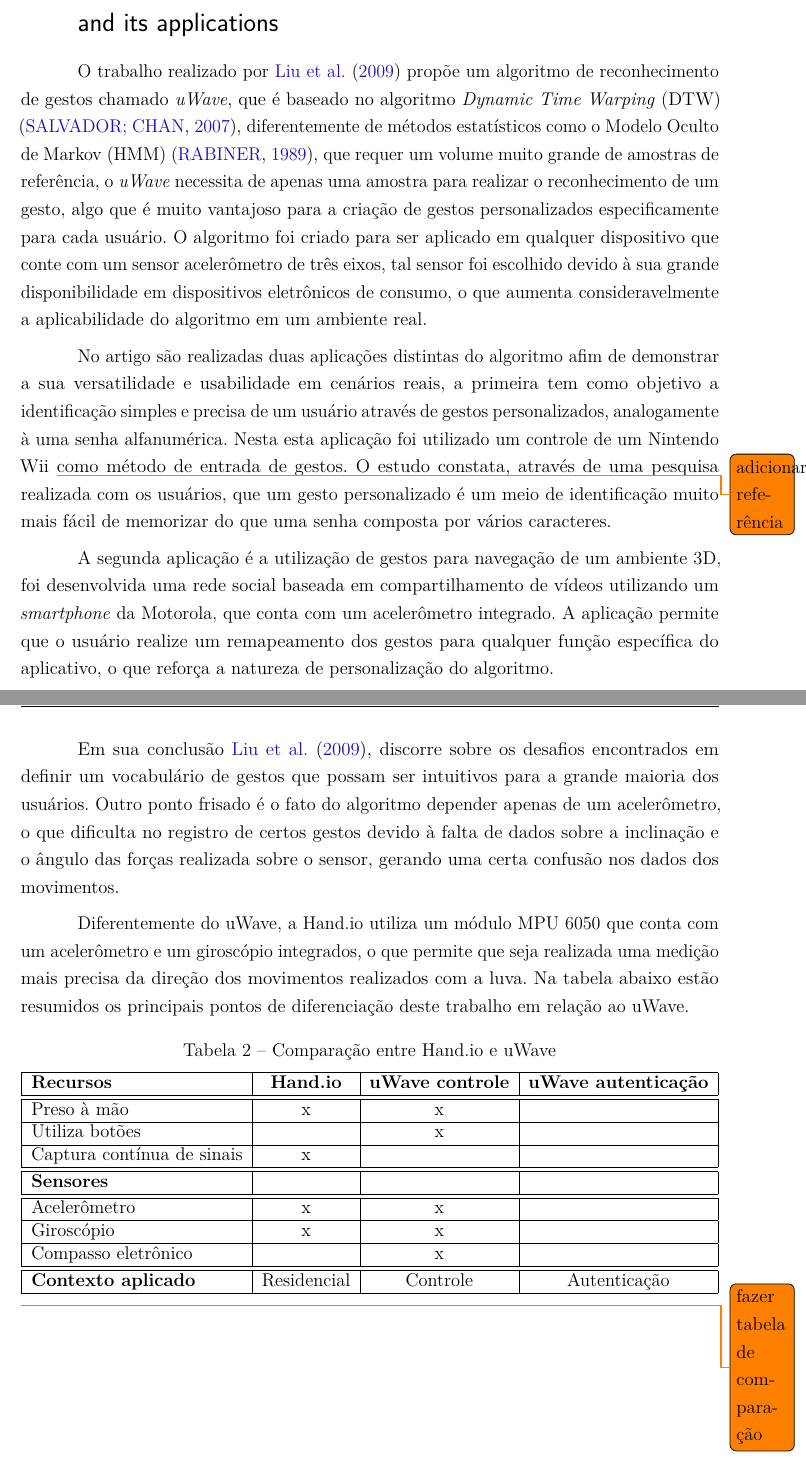
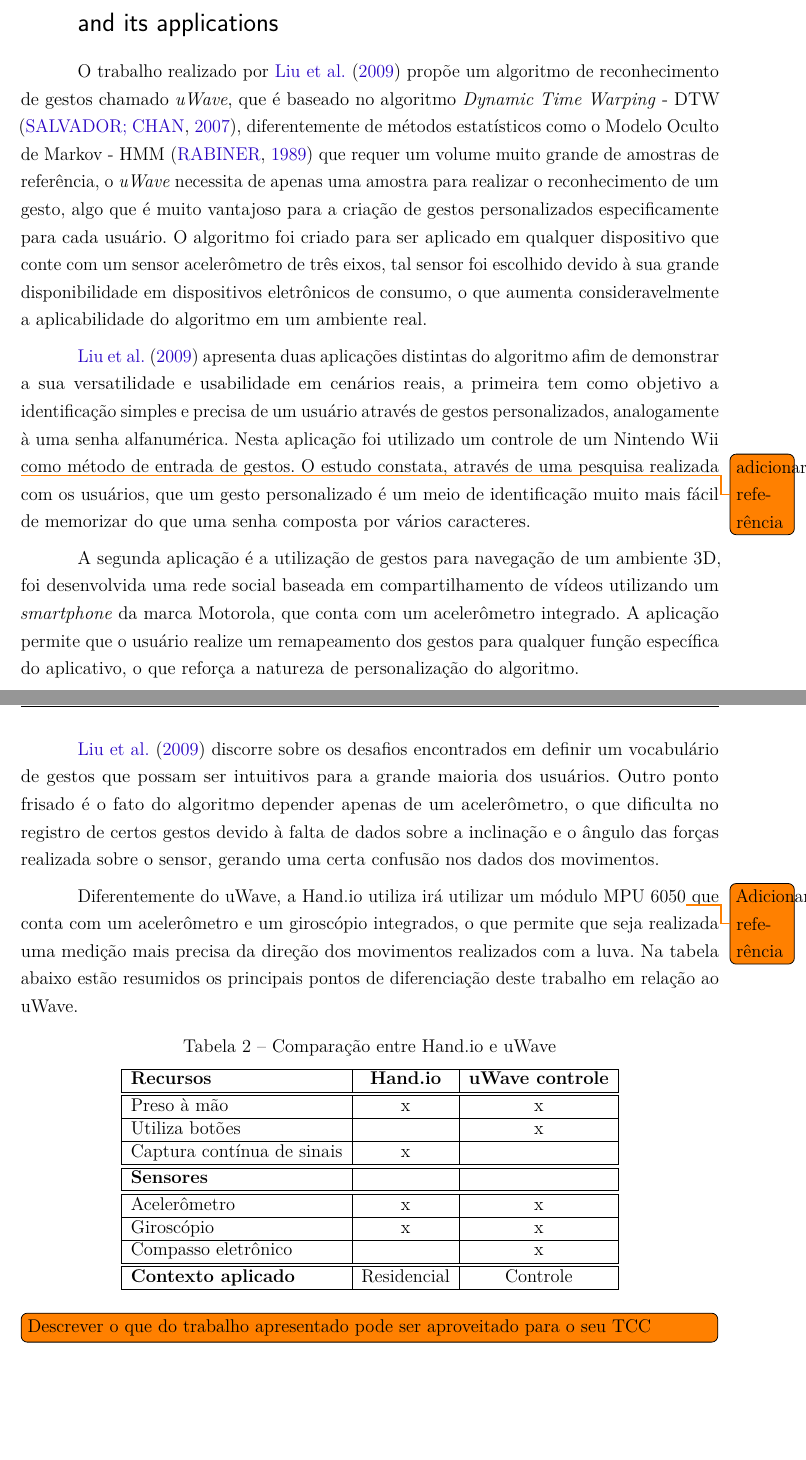
Before and after one commit to JohnPinto/TCC-JohnPinto, a LaTeX thesis (main.tex, which reads sections/trabalhos_correlatos.tex): two parts of pages 27 and 28 of 42, joined at a grey line, cut so that both start at the same text, the shorter picture padded with empty space. Compiled offline with pdfLaTeX.

Commit message:
Comments on Sect. 3.3
Signed-off-by: Herbert Rocha <herberthb12@gmail.com>

```diff
--- a/sections/trabalhos_correlatos.tex
+++ b/sections/trabalhos_correlatos.tex
@@ -97,18 +97,19 @@ O terceiro estudo conclui que os usuários conseguem distinguir gestos intuitivo
 
 
 \section{uWave: Accelerometer-based personalized gesture recognition and its applications}
-
 \label{cor:uwave}
 
-O trabalho realizado por \citeonline{uwave:2009} propõe um algoritmo de reconhecimento de gestos chamado \textit{uWave}, que é baseado no algoritmo \textit{Dynamic Time Warping} (DTW) \cite{Salvador:2007}, diferentemente de métodos estatísticos como o Modelo Oculto de Markov (HMM)~\cite{hmm:1989}, que requer um volume muito grande de amostras de referência, o \textit{uWave} necessita de apenas uma amostra para realizar o reconhecimento de um gesto, algo que é muito vantajoso para a criação de gestos personalizados especificamente para cada usuário. O algoritmo foi criado para ser aplicado em qualquer dispositivo que conte com um sensor acelerômetro de três eixos, tal sensor foi escolhido devido à sua grande disponibilidade em dispositivos eletrônicos de consumo, o que aumenta consideravelmente a aplicabilidade do algoritmo em um ambiente real.
+O trabalho realizado por \citeonline{uwave:2009} propõe um algoritmo de reconhecimento de gestos chamado \textit{uWave}, que é baseado no algoritmo \textit{Dynamic Time Warping} - DTW \cite{Salvador:2007}, diferentemente de métodos estatísticos como o Modelo Oculto de Markov - HMM~\cite{hmm:1989} que requer um volume muito grande de amostras de referência, o \textit{uWave} necessita de apenas uma amostra para realizar o reconhecimento de um gesto, algo que é muito vantajoso para a criação de gestos personalizados especificamente para cada usuário. O algoritmo foi criado para ser aplicado em qualquer dispositivo que conte com um sensor acelerômetro de três eixos, tal sensor foi escolhido devido à sua grande disponibilidade em dispositivos eletrônicos de consumo, o que aumenta consideravelmente a aplicabilidade do algoritmo em um ambiente real.
 
-No artigo são realizadas duas aplicações distintas do algoritmo afim de demonstrar a sua versatilidade e usabilidade em cenários reais, a primeira tem como objetivo a identificação simples e precisa de um usuário através de gestos personalizados, analogamente à uma senha alfanumérica. Nesta esta aplicação foi utilizado um controle de um Nintendo Wii \todo{adicionar referência} como método de entrada de gestos. O estudo constata, através de uma pesquisa realizada com os usuários, que um gesto personalizado é um meio de identificação muito mais fácil de memorizar do que uma senha composta por vários caracteres.
+% No artigo são realizadas
+\citeonline{uwave:2009} apresenta duas aplicações distintas do algoritmo afim de demonstrar a sua versatilidade e usabilidade em cenários reais, a primeira tem como objetivo a identificação simples e precisa de um usuário através de gestos personalizados, analogamente à uma senha alfanumérica. Nesta aplicação foi utilizado um controle de um Nintendo Wii \todo{adicionar referência} como método de entrada de gestos. O estudo constata, através de uma pesquisa realizada com os usuários, que um gesto personalizado é um meio de identificação muito mais fácil de memorizar do que uma senha composta por vários caracteres.
 
-A segunda aplicação é a utilização de gestos para navegação de um ambiente 3D, foi desenvolvida uma rede social baseada em compartilhamento de vídeos utilizando um \textit{smartphone} da Motorola, que conta com um acelerômetro integrado. A aplicação permite que o usuário realize um remapeamento dos gestos para qualquer função específica do aplicativo, o que reforça a natureza de personalização do algoritmo.
+A segunda aplicação é a utilização de gestos para navegação de um ambiente 3D, foi desenvolvida uma rede social baseada em compartilhamento de vídeos utilizando um \textit{smartphone} da marca Motorola, que conta com um acelerômetro integrado. A aplicação permite que o usuário realize um remapeamento dos gestos para qualquer função específica do aplicativo, o que reforça a natureza de personalização do algoritmo.
 
-Em sua conclusão \citeonline{uwave:2009}, discorre sobre os desafios encontrados em definir um vocabulário de gestos que possam ser intuitivos para a grande maioria dos usuários. Outro ponto frisado é o fato do algoritmo depender apenas de um acelerômetro, o que dificulta no registro de certos gestos devido à falta de dados sobre a inclinação e o ângulo das forças realizada sobre o sensor, gerando uma certa confusão nos dados dos movimentos.
+% Em sua conclusão
+\citeonline{uwave:2009} discorre sobre os desafios encontrados em definir um vocabulário de gestos que possam ser intuitivos para a grande maioria dos usuários. Outro ponto frisado é o fato do algoritmo depender apenas de um acelerômetro, o que dificulta no registro de certos gestos devido à falta de dados sobre a inclinação e o ângulo das forças realizada sobre o sensor, gerando uma certa confusão nos dados dos movimentos.
 
-Diferentemente do uWave, a Hand.io utiliza um módulo MPU 6050 que conta com um acelerômetro e um giroscópio integrados, o que permite que seja realizada uma medição mais precisa da direção dos movimentos realizados com a luva. Na tabela abaixo estão resumidos os principais pontos de diferenciação deste trabalho em relação ao uWave.
+Diferentemente do uWave, a Hand.io utiliza irá utilizar um módulo MPU $6050$\todo{Adicionar referência} que conta com um acelerômetro e um giroscópio integrados, o que permite que seja realizada uma medição mais precisa da direção dos movimentos realizados com a luva. Na tabela abaixo estão resumidos os principais pontos de diferenciação deste trabalho em relação ao uWave.
 
 \begin{table}[ht]
 	\centering
@@ -117,33 +118,44 @@ Diferentemente do uWave, a Hand.io utiliza um módulo MPU 6050 que conta com um
 	\begin{tabular}{|l|c|c|c|}
     	\hline
         %\rowcolor{\color{gray}}
-		\textbf{Recursos} & \textbf{Hand.io} & \textbf{uWave controle} & \textbf{uWave autenticação} \\
+		\textbf{Recursos} & \textbf{Hand.io} & \textbf{uWave controle} \\
+% 		& \textbf{uWave autenticação} \\
         \hline
         \hline
-        Preso à mão & x & x & \\
+        Preso à mão & x & x \\
+%         & \\
         \hline
-        Utiliza botões &  & x & \\
+        Utiliza botões &  & x \\
+%         & \\
         \hline
-        Captura contínua de sinais & x & & \\
+        Captura contínua de sinais & x & \\
+%         & \\
         \hline
         \hline
-        \textbf{Sensores} & & & \\
+        \textbf{Sensores} & & \\
+%         & \\
         \hline
         \hline
-        Acelerômetro & x & x & \\
+        Acelerômetro & x & x \\
+%         & \\
         \hline
-        Giroscópio & x & x & \\
+        Giroscópio & x & x \\
+%         & \\
         \hline
-        Compasso eletrônico & & x & \\
+        Compasso eletrônico & & x \\
+%         & \\
         \hline
         \hline
-        \textbf{Contexto aplicado} & Residencial & Controle & Autenticação\\
+        \textbf{Contexto aplicado} & Residencial & Controle \\
+%         & Autenticação\\
         \hline
 	\end{tabular}
 
 \end{table}
 
-\todo{fazer tabela de comparação}
+% \todo{fazer tabela de comparação}
+
+\todo[inline]{Descrever o que do trabalho apresentado pode ser aproveitado para o seu TCC}
 
 
 %\section{A survey of glove-based systems and their applications}
```
